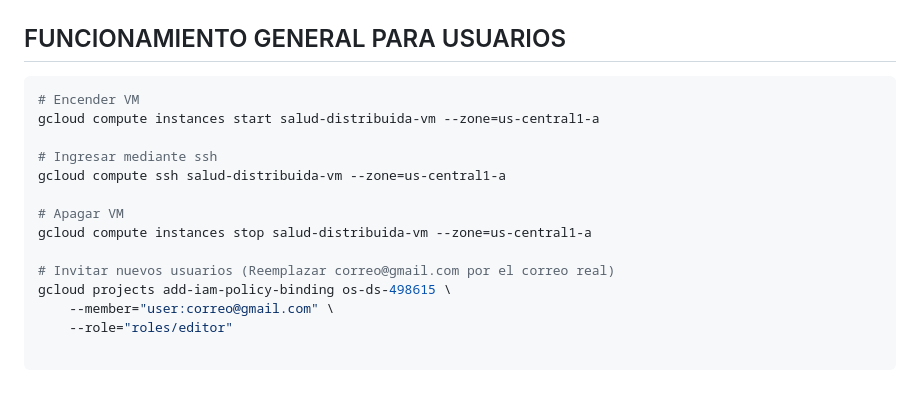
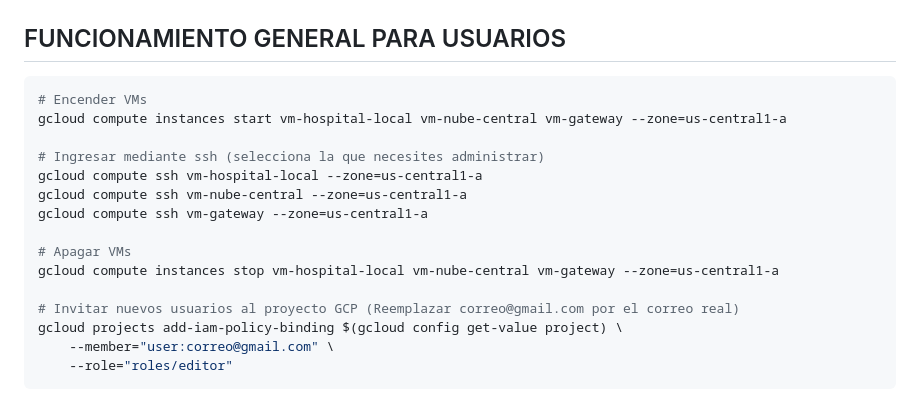
Before and after one commit to maruzs/Proyecto-OSDS, a Markdown page: GCPCommands.md, the part around the change. Rendered like a GitHub page.

Commit message:
docs: update GCP commands to include multiple VM instances and dynamic project ID reference

````diff
--- a/GCPCommands.md
+++ b/GCPCommands.md
@@ -231,18 +231,19 @@ marianoemunozr@cloudshell:~ (os-ds-498615)$ gcloud compute instances describe $V
 ## FUNCIONAMIENTO GENERAL PARA USUARIOS
 
 ```bash
-# Encender VM
-gcloud compute instances start salud-distribuida-vm --zone=us-central1-a
+# Encender VMs
+gcloud compute instances start vm-hospital-local vm-nube-central vm-gateway --zone=us-central1-a
 
-# Ingresar mediante ssh
-gcloud compute ssh salud-distribuida-vm --zone=us-central1-a
+# Ingresar mediante ssh (selecciona la que necesites administrar)
+gcloud compute ssh vm-hospital-local --zone=us-central1-a
+gcloud compute ssh vm-nube-central --zone=us-central1-a
+gcloud compute ssh vm-gateway --zone=us-central1-a
 
-# Apagar VM
-gcloud compute instances stop salud-distribuida-vm --zone=us-central1-a
+# Apagar VMs
+gcloud compute instances stop vm-hospital-local vm-nube-central vm-gateway --zone=us-central1-a
 
-# Invitar nuevos usuarios (Reemplazar correo@gmail.com por el correo real)
-gcloud projects add-iam-policy-binding os-ds-498615 \
+# Invitar nuevos usuarios al proyecto GCP (Reemplazar correo@gmail.com por el correo real)
+gcloud projects add-iam-policy-binding $(gcloud config get-value project) \
     --member="user:correo@gmail.com" \
     --role="roles/editor"
-
 ```
````
